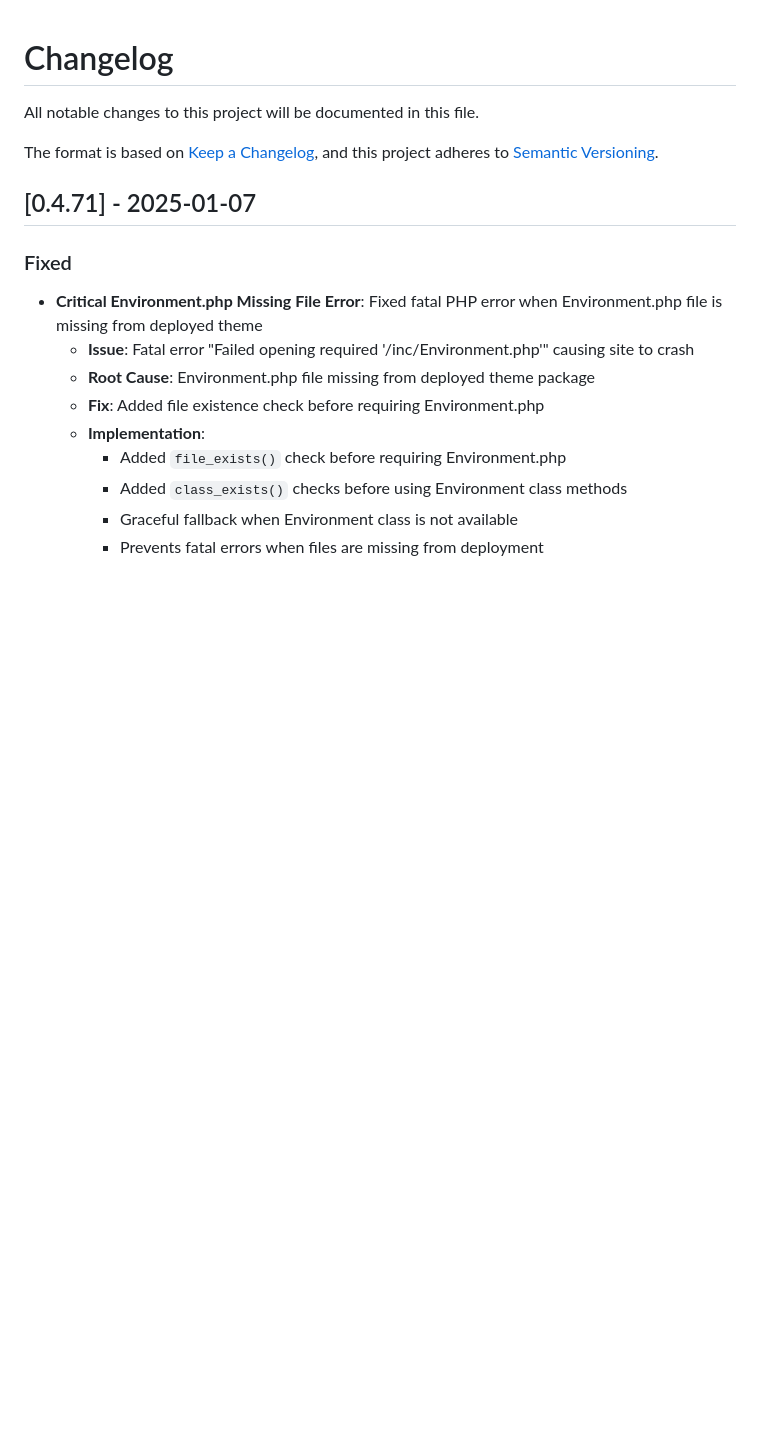
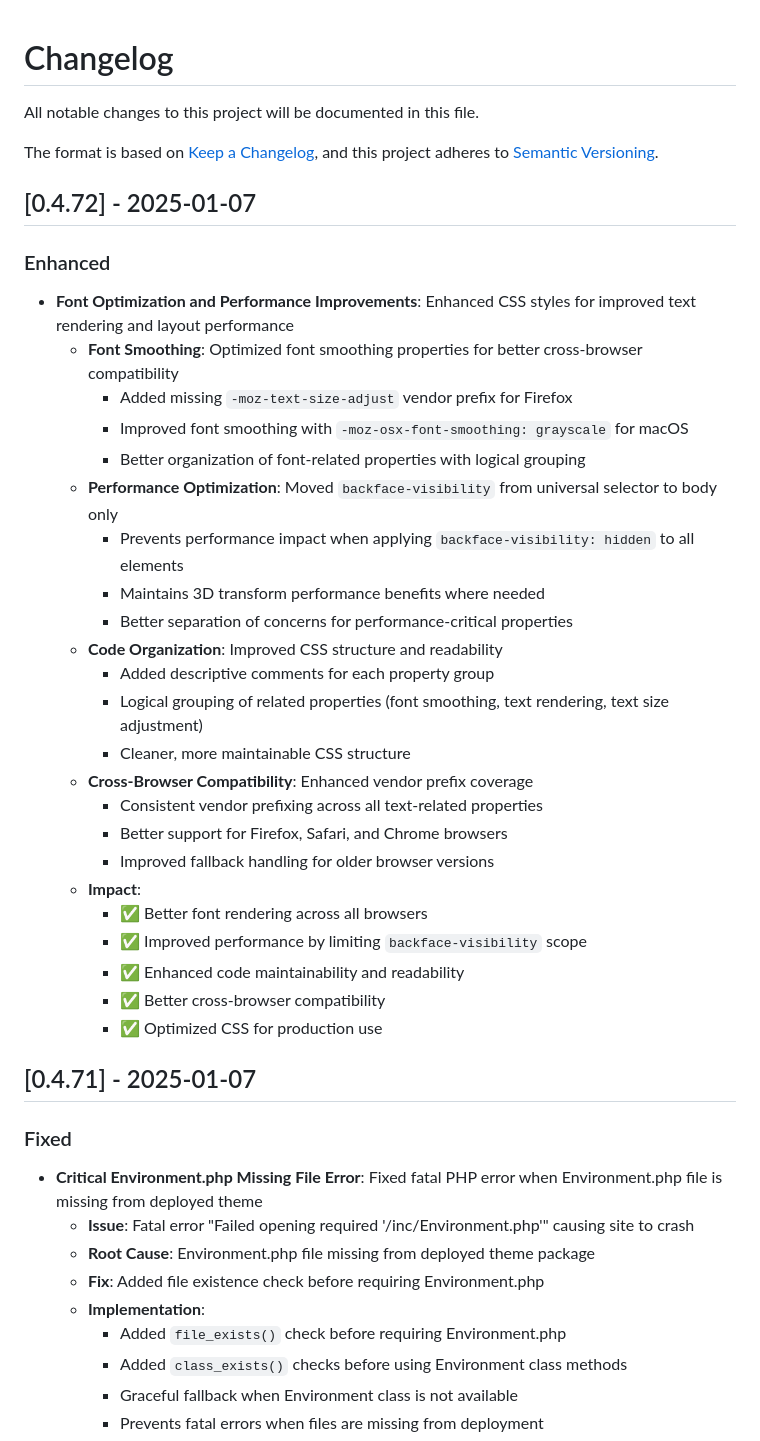
Before and after one commit to dsnger/sfx-bricks-child, a Markdown page: CHANGELOG.md, the part around the change. Drawn GitHub-style; blank space fills up the shorter version.

Commit message:
Update changelog for v0.4.72 - Font optimization and performance improvements

```diff
--- a/CHANGELOG.md
+++ b/CHANGELOG.md
@@ -7,6 +7,34 @@ The format is based on [Keep a Changelog](https://keepachangelog.com/en/1.0.0/),
 and this project adheres to [Semantic Versioning](https://semver.org/spec/v2.0.0.html).
 
 
+
+## [0.4.72] - 2025-01-07
+
+### Enhanced
+
+- **Font Optimization and Performance Improvements**: Enhanced CSS styles for improved text rendering and layout performance
+  - **Font Smoothing**: Optimized font smoothing properties for better cross-browser compatibility
+    - Added missing `-moz-text-size-adjust` vendor prefix for Firefox
+    - Improved font smoothing with `-moz-osx-font-smoothing: grayscale` for macOS
+    - Better organization of font-related properties with logical grouping
+  - **Performance Optimization**: Moved `backface-visibility` from universal selector to body only
+    - Prevents performance impact when applying `backface-visibility: hidden` to all elements
+    - Maintains 3D transform performance benefits where needed
+    - Better separation of concerns for performance-critical properties
+  - **Code Organization**: Improved CSS structure and readability
+    - Added descriptive comments for each property group
+    - Logical grouping of related properties (font smoothing, text rendering, text size adjustment)
+    - Cleaner, more maintainable CSS structure
+  - **Cross-Browser Compatibility**: Enhanced vendor prefix coverage
+    - Consistent vendor prefixing across all text-related properties
+    - Better support for Firefox, Safari, and Chrome browsers
+    - Improved fallback handling for older browser versions
+  - **Impact**:
+    - ✅ Better font rendering across all browsers
+    - ✅ Improved performance by limiting `backface-visibility` scope
+    - ✅ Enhanced code maintainability and readability
+    - ✅ Better cross-browser compatibility
+    - ✅ Optimized CSS for production use
 
 ## [0.4.71] - 2025-01-07
 
```
